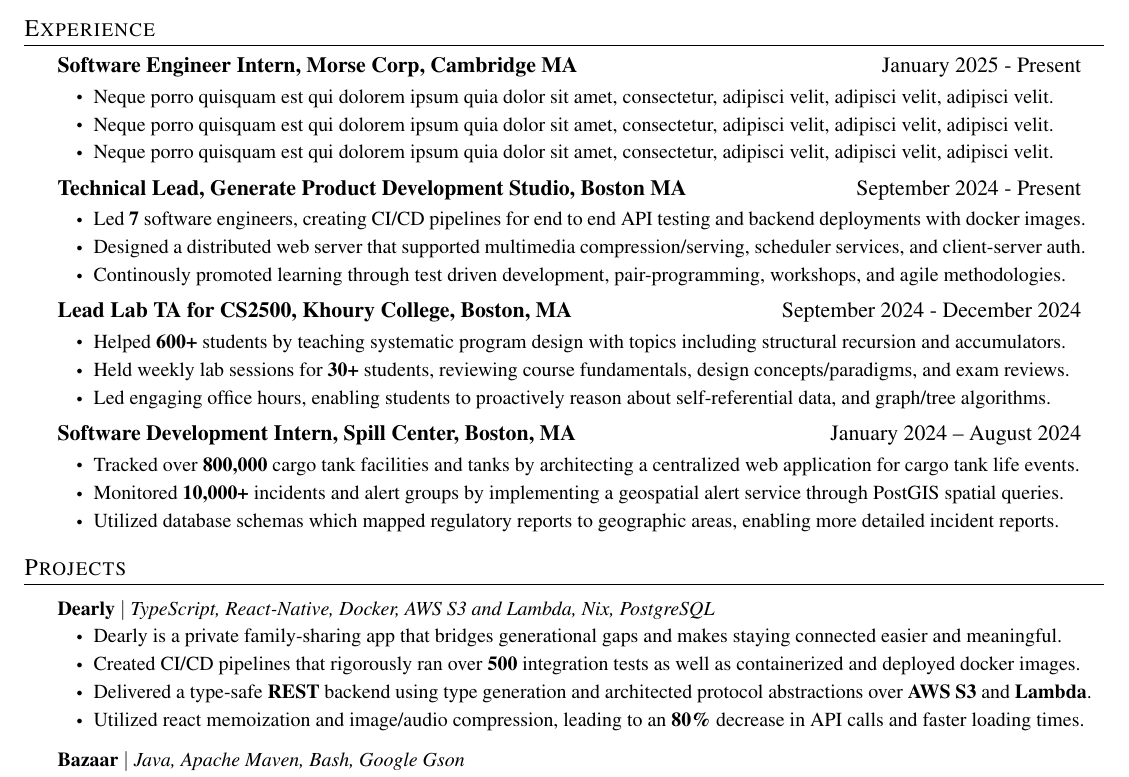
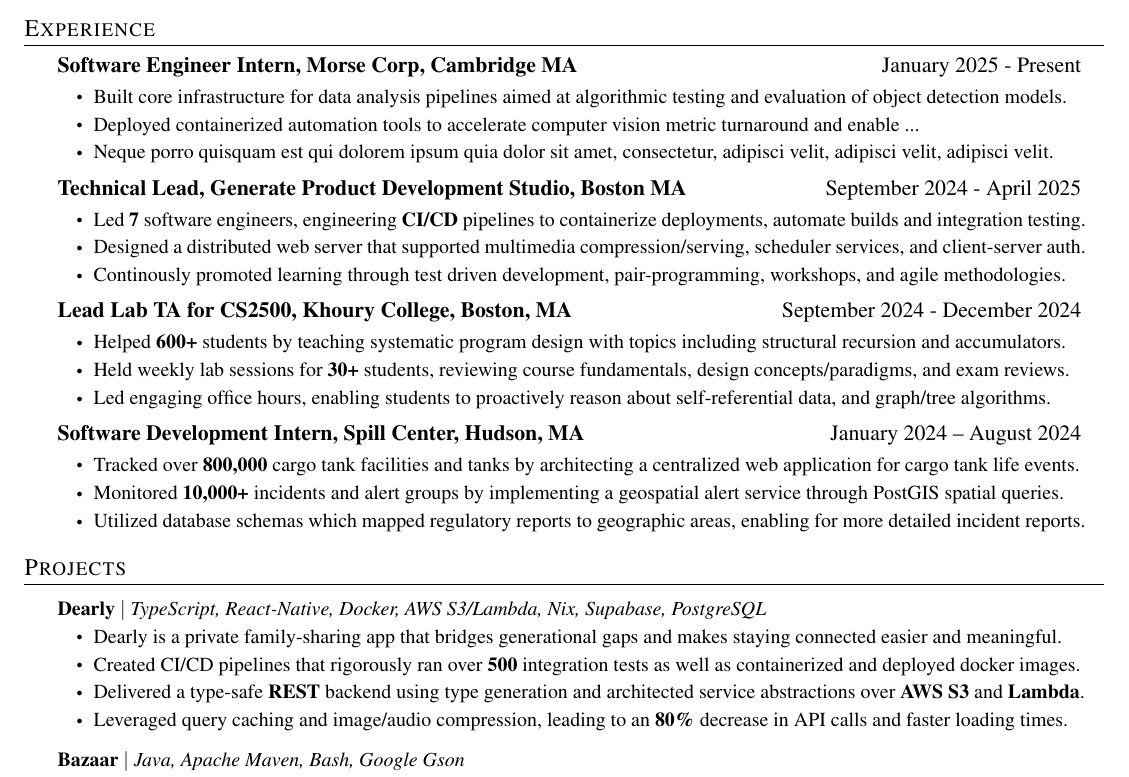
Before and after one commit to stoneliuCS/resume, a LaTeX CV (StoneLiu_Resume.tex, which reads src/experience.tex, src/projects.tex): part of the page, cut so that both start at the same text. Compiled offline with pdfLaTeX.

Commit message:
WIP resume

```diff
--- a/src/experience.tex
+++ b/src/experience.tex
@@ -6,21 +6,21 @@
 {Software Engineer Intern, Morse Corp, Cambridge MA}{January 2025 - Present}
 {\vspace{-\baselineskip}}{}
 \resumeItemListStart
-\resumeItem { Neque porro quisquam est qui dolorem ipsum quia dolor sit amet, consectetur, adipisci velit, adipisci velit, adipisci velit. }
-\resumeItem { Neque porro quisquam est qui dolorem ipsum quia dolor sit amet, consectetur, adipisci velit, adipisci velit, adipisci velit. }
+\resumeItem { Built core infrastructure for data analysis pipelines aimed at algorithmic testing and evaluation of object detection models. }
+\resumeItem { Deployed containerized automation tools to accelerate computer vision metric turnaround and enable ... }
 \resumeItem { Neque porro quisquam est qui dolorem ipsum quia dolor sit amet, consectetur, adipisci velit, adipisci velit, adipisci velit. }
 \resumeItemListEnd
 
 \resumeSubheading
-{Technical Lead, Generate Product Development Studio, Boston MA}{September 2024 - Present}
+{Technical Lead, Generate Product Development Studio, Boston MA}{September 2024 - April 2025}
 {\vspace{-\baselineskip}}{}
 \resumeItemListStart
-\resumeItem { Led \textbf{7} software engineers, creating CI/CD pipelines for end to end API testing and backend deployments with docker images. }
+\resumeItem { Led \textbf{7} software engineers, engineering \textbf{CI/CD} pipelines to containerize deployments, automate builds and integration testing. }
 \resumeItem{
-  Designed a distributed web server that supported multimedia compression/serving, scheduler services, and client-server auth.
+	Designed a distributed web server that supported multimedia compression/serving, scheduler services, and client-server auth.
 }
 \resumeItem{
-  Continously promoted learning through test driven development, pair-programming, workshops, and agile methodologies.
+	Continously promoted learning through test driven development, pair-programming, workshops, and agile methodologies.
 }
 \resumeItemListEnd
 
@@ -34,12 +34,12 @@
 \resumeItemListEnd
 
 \resumeSubheading
-{Software Development Intern, Spill Center, Boston, MA}{January 2024 -- August 2024}
+{Software Development Intern, Spill Center, Hudson, MA}{January 2024 -- August 2024}
 {\vspace{-\baselineskip}}{}
 \resumeItemListStart
 \resumeItem { Tracked over \textbf{800,000} cargo tank facilities and tanks by architecting a centralized web application for cargo tank life events. }
 \resumeItem { Monitored \textbf{10,000+} incidents and alert groups by implementing a geospatial alert service through PostGIS spatial queries. }
-\resumeItem { Utilized database schemas which mapped regulatory reports to geographic areas, enabling more detailed incident reports. }
+\resumeItem { Utilized database schemas which mapped regulatory reports to geographic areas, enabling for more detailed incident reports. }
 \resumeItemListEnd
 
 \resumeSubHeadingListEnd
--- a/src/projects.tex
+++ b/src/projects.tex
@@ -3,12 +3,12 @@
 \resumeSubHeadingListStart
 
 \resumeProjectHeading
-{\textbf{Dearly} $|$ \emph{TypeScript, React-Native, Docker, AWS S3 and Lambda, Nix, PostgreSQL}}    {}
+{\textbf{Dearly} $|$ \emph{TypeScript, React-Native, Docker, AWS S3/Lambda, Nix, Supabase, PostgreSQL}}    {}
 \resumeItemListStart
 \resumeItem{Dearly is a private family-sharing app that bridges generational gaps and makes staying connected easier and meaningful.}
 \resumeItem{Created CI/CD pipelines that rigorously ran over \textbf{500} integration tests as well as containerized and deployed docker images. }
-\resumeItem{Delivered a type-safe \textbf{REST} backend using type generation and architected protocol abstractions over \textbf{AWS S3} and \textbf{Lambda}.}
-\resumeItem{Utilized react memoization and image/audio compression, leading to an \textbf{80\%} decrease in API calls and faster loading times.}
+\resumeItem{Delivered a type-safe \textbf{REST} backend using type generation and architected service abstractions over \textbf{AWS S3} and \textbf{Lambda}.}
+\resumeItem{Leveraged query caching and image/audio compression, leading to an \textbf{80\%} decrease in API calls and faster loading times.}
 \resumeItemListEnd
 
 \resumeProjectHeading
```
Also changed, not shown: StoneLiu_Resume.pdf.
